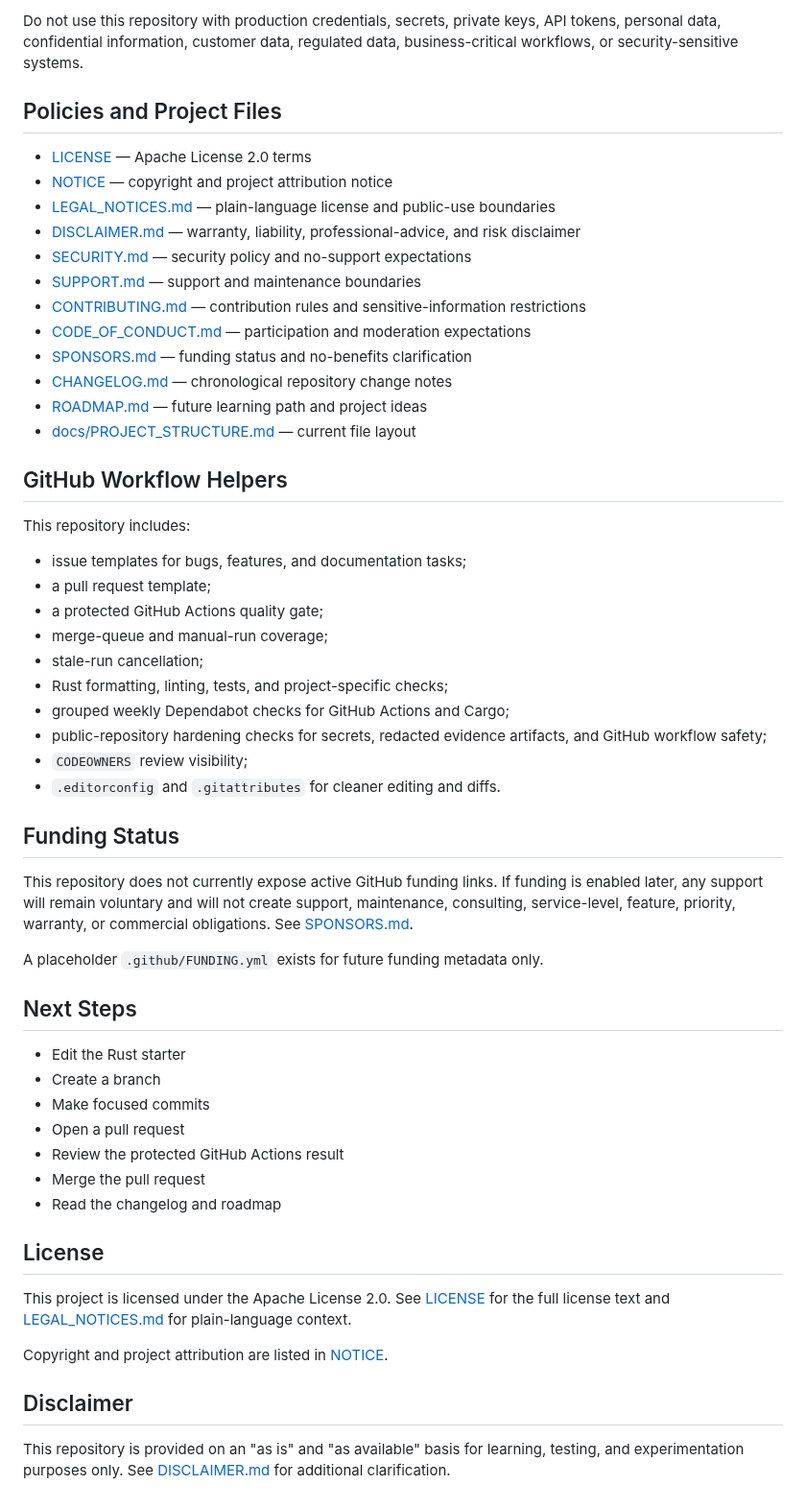
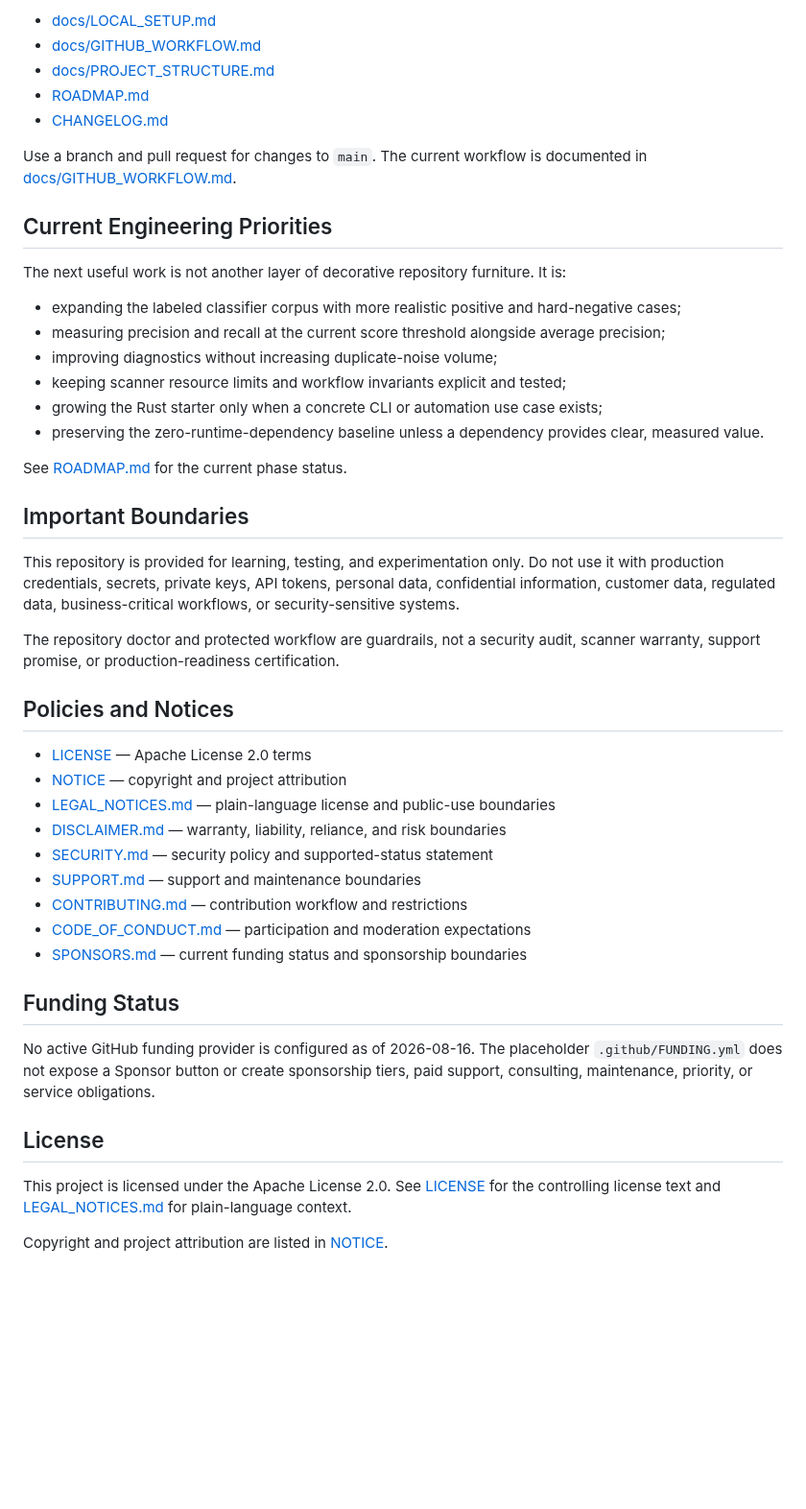
Before and after one commit to jjoanna2-debug/test-project-tbd, a Markdown page: README.md, the part around one of its changes. Shown at 96% size. Rendered like a GitHub page; blank space fills up the shorter version.

```diff
--- a/README.md
+++ b/README.md
@@ -118,58 +152,49 @@ This repository is not production software, not professional advice, not a manag
 
-Do not use this repository with production credentials, secrets, private keys, API tokens, personal data, confidential information, customer data, regulated data, business-critical workflows, or security-sensitive systems.
+- [docs/LOCAL_SETUP.md](docs/LOCAL_SETUP.md)
+- [docs/GITHUB_WORKFLOW.md](docs/GITHUB_WORKFLOW.md)
+- [docs/PROJECT_STRUCTURE.md](docs/PROJECT_STRUCTURE.md)
+- [ROADMAP.md](ROADMAP.md)
+- [CHANGELOG.md](CHANGELOG.md)
 
-## Policies and Project Files
+Use a branch and pull request for changes to `main`. The current workflow is documented in [docs/GITHUB_WORKFLOW.md](docs/GITHUB_WORKFLOW.md).
+
+## Current Engineering Priorities
+
+The next useful work is not another layer of decorative repository furniture. It is:
+
+- expanding the labeled classifier corpus with more realistic positive and hard-negative cases;
+- measuring precision and recall at the current score threshold alongside average precision;
+- improving diagnostics without increasing duplicate-noise volume;
+- keeping scanner resource limits and workflow invariants explicit and tested;
+- growing the Rust starter only when a concrete CLI or automation use case exists;
+- preserving the zero-runtime-dependency baseline unless a dependency provides clear, measured value.
+
+See [ROADMAP.md](ROADMAP.md) for the current phase status.
+
+## Important Boundaries
+
+This repository is provided for learning, testing, and experimentation only. Do not use it with production credentials, secrets, private keys, API tokens, personal data, confidential information, customer data, regulated data, business-critical workflows, or security-sensitive systems.
+
+The repository doctor and protected workflow are guardrails, not a security audit, scanner warranty, support promise, or production-readiness certification.
+
+## Policies and Notices
 
 - [LICENSE](LICENSE) — Apache License 2.0 terms
-- [NOTICE](NOTICE) — copyright and project attribution notice
+- [NOTICE](NOTICE) — copyright and project attribution
 - [LEGAL_NOTICES.md](LEGAL_NOTICES.md) — plain-language license and public-use boundaries
-- [DISCLAIMER.md](DISCLAIMER.md) — warranty, liability, professional-advice, and risk disclaimer
-- [SECURITY.md](SECURITY.md) — security policy and no-support expectations
+- [DISCLAIMER.md](DISCLAIMER.md) — warranty, liability, reliance, and risk boundaries
+- [SECURITY.md](SECURITY.md) — security policy and supported-status statement
 - [SUPPORT.md](SUPPORT.md) — support and maintenance boundaries
-- [CONTRIBUTING.md](CONTRIBUTING.md) — contribution rules and sensitive-information restrictions
+- [CONTRIBUTING.md](CONTRIBUTING.md) — contribution workflow and restrictions
 - [CODE_OF_CONDUCT.md](CODE_OF_CONDUCT.md) — participation and moderation expectations
-- [SPONSORS.md](SPONSORS.md) — funding status and no-benefits clarification
-- [CHANGELOG.md](CHANGELOG.md) — chronological repository change notes
-- [ROADMAP.md](ROADMAP.md) — future learning path and project ideas
-- [docs/PROJECT_STRUCTURE.md](docs/PROJECT_STRUCTURE.md) — current file layout
-
-## GitHub Workflow Helpers
-
-This repository includes:
-
-- issue templates for bugs, features, and documentation tasks;
-- a pull request template;
-- a protected GitHub Actions quality gate;
-- merge-queue and manual-run coverage;
-- stale-run cancellation;
-- Rust formatting, linting, tests, and project-specific checks;
-- grouped weekly Dependabot checks for GitHub Actions and Cargo;
-- public-repository hardening checks for secrets, redacted evidence artifacts, and GitHub workflow safety;
-- `CODEOWNERS` review visibility;
-- `.editorconfig` and `.gitattributes` for cleaner editing and diffs.
+- [SPONSORS.md](SPONSORS.md) — current funding status and sponsorship boundaries
 
 ## Funding Status
 
-This repository does not currently expose active GitHub funding links. If funding is enabled later, any support will remain voluntary and will not create support, maintenance, consulting, service-level, feature, priority, warranty, or commercial obligations. See [SPONSORS.md](SPONSORS.md).
-
-A placeholder `.github/FUNDING.yml` exists for future funding metadata only.
-
-## Next Steps
-
-- Edit the Rust starter
-- Create a branch
-- Make focused commits
-- Open a pull request
-- Review the protected GitHub Actions result
-- Merge the pull request
-- Read the changelog and roadmap
+No active GitHub funding provider is configured as of 2026-08-16. The placeholder `.github/FUNDING.yml` does not expose a Sponsor button or create sponsorship tiers, paid support, consulting, maintenance, priority, or service obligations.
 
 ## License
 
-This project is licensed under the Apache License 2.0. See [LICENSE](LICENSE) for the full license text and [LEGAL_NOTICES.md](LEGAL_NOTICES.md) for plain-language context.
+This project is licensed under the Apache License 2.0. See [LICENSE](LICENSE) for the controlling license text and [LEGAL_NOTICES.md](LEGAL_NOTICES.md) for plain-language context.
 
 Copyright and project attribution are listed in [NOTICE](NOTICE).
-
-## Disclaimer
-
-This repository is provided on an "as is" and "as available" basis for learning, testing, and experimentation purposes only. See [DISCLAIMER.md](DISCLAIMER.md) for additional clarification.
```
Also changed, not shown: other parts of README.md (+94 -60 lines).
